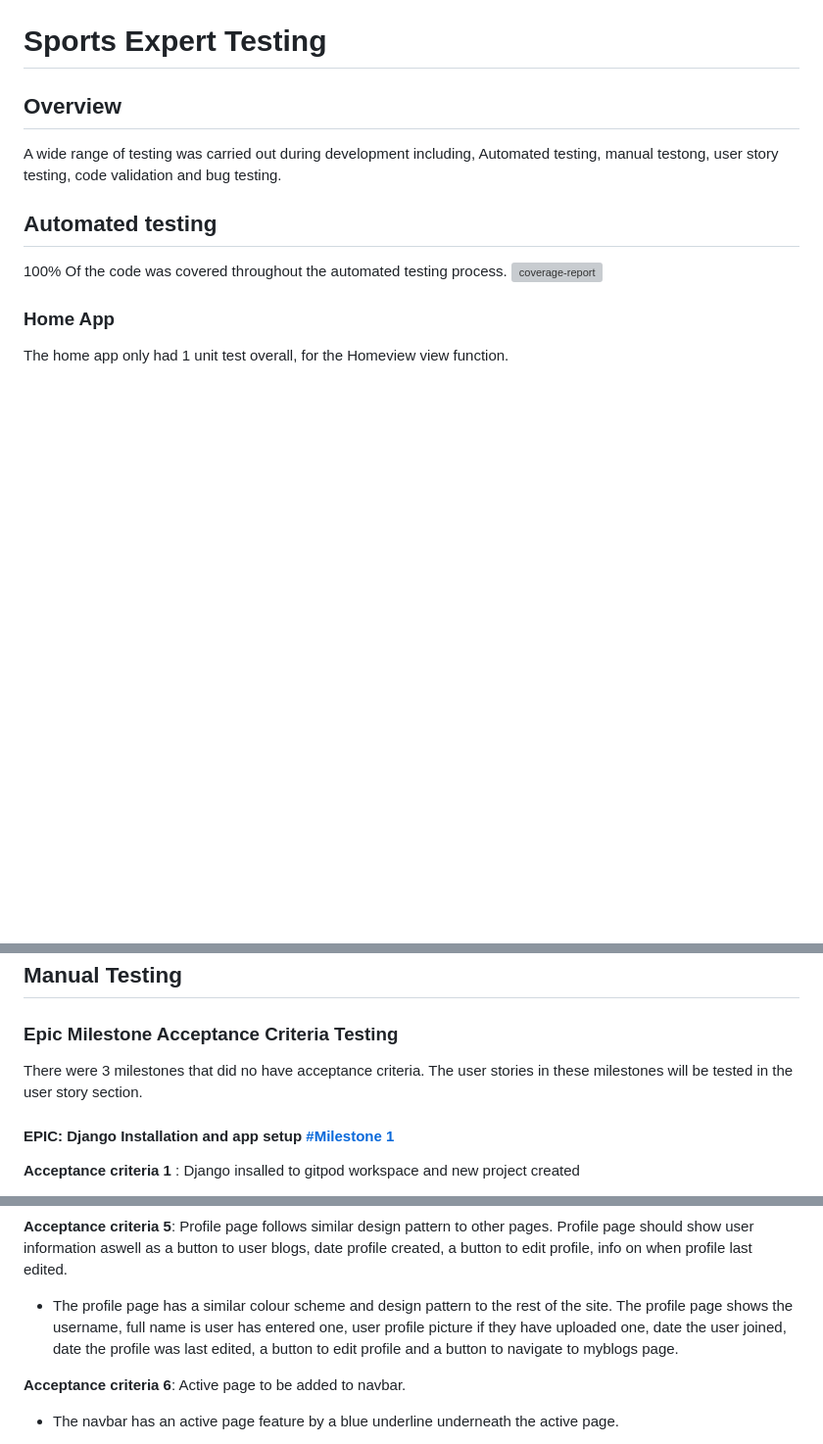
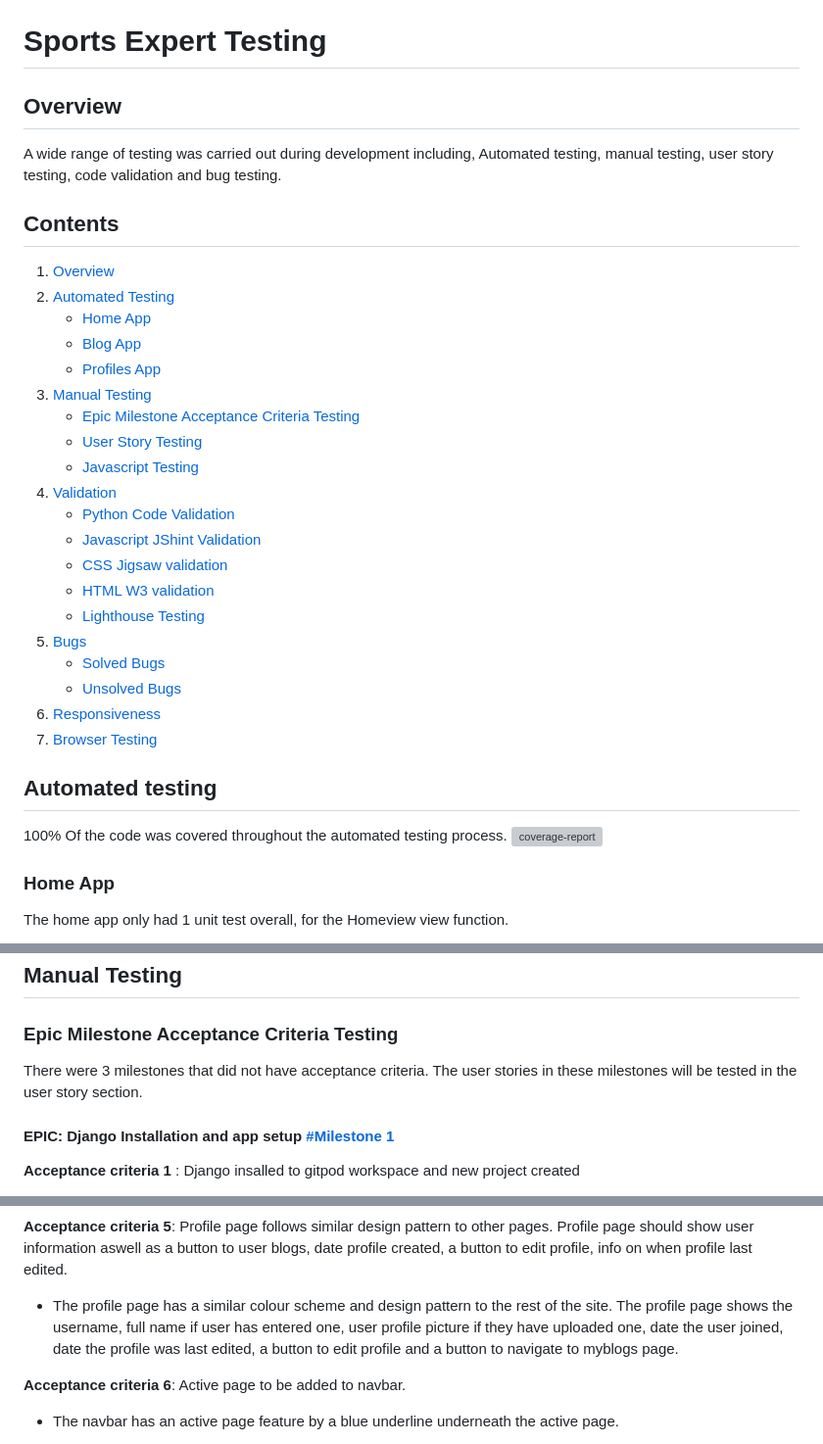
Before and after one commit to Code-Institute-Submissions/P4-Sports-Expert, a Markdown page: TESTING.md, 3 parts joined by grey strips. Shown: that part at 98% size. Rendered like a GitHub page; blank space fills up the shorter version; grey boxes are pictures that could not be loaded.

Commit message:
Add contents navigation to TESTING.md

```diff
--- a/TESTING.md
+++ b/TESTING.md
@@ -1,7 +1,32 @@
 # **Sports Expert Testing**
 
 ## **Overview**
-A wide range of testing was carried out during development including, Automated testing, manual testong, user story testing, code validation and bug testing.
+A wide range of testing was carried out during development including, Automated testing, manual testing, user story testing, code validation and bug testing.
+
+## **Contents**
+
+1. [Overview](#overview)
+2. [Automated Testing](#automated-testing)
+   - [Home App](#home-app)
+   - [Blog App](#blog-app)
+   - [Profiles App](#profiles-app)
+3. [Manual Testing](#manual-testing)
+   - [Epic Milestone Acceptance Criteria Testing](#epic-milestone-acceptance-criteria-testing)
+   - [User Story Testing](#user-story-testing)
+   - [Javascript Testing](#javascript-testing)
+4. [Validation](#validation)
+   - [Python Code Validation](#python-code-validation)
+   - [Javascript JShint Validation](#javascript-jshint-validation)
+   - [CSS Jigsaw validation](#css-jigsaw-validation)
+   - [HTML W3 validation](#html-w3-validation)
+   - [Lighthouse Testing](#lighthouse-testing)
+5. [Bugs](#bugs)
+   - [Solved Bugs](#solved-bugs)
+   - [Unsolved Bugs](#unsolved-bugs)
+6. [Responsiveness](#responsiveness)
+7. [Browser Testing](#browser-testing)
+
+
 
 ## **Automated testing**
 
@@ -50,7 +75,7 @@ The blog app was the first app I tested through unit testing so has by far the m
 
 ### **Epic Milestone  Acceptance Criteria Testing**
 
-There were 3 milestones that did no have acceptance criteria. The user stories in these milestones will be tested in the user story section.
+There were 3 milestones that did not have acceptance criteria. The user stories in these milestones will be tested in the user story section.
 
 #### **EPIC: Django Installation and app setup [#Milestone 1](https://github.com/seanj06/P4-Sports-Expert/milestone/1?closed=1)**
 
@@ -130,7 +155,7 @@ Blog post cards show a title, category, date created, image and a description sn
 
 **Acceptance criteria 5**: Profile page follows similar design pattern to other pages. Profile page should show user information aswell as a button to user blogs, date profile created, a button to edit profile, info on when profile last edited.
 
- - The profile page has a similar colour scheme and design pattern to the rest of the site. The profile page shows the username, full name is user has entered one, user profile picture if they have uploaded one, date the user joined, date the profile was last edited, a button to edit profile and a button to navigate to myblogs page.
+ - The profile page has a similar colour scheme and design pattern to the rest of the site. The profile page shows the username, full name if user has entered one, user profile picture if they have uploaded one, date the user joined, date the profile was last edited, a button to edit profile and a button to navigate to myblogs page.
 
 **Acceptance criteria 6**: Active page to be added to navbar.
 
```
Also changed, not shown: other parts of TESTING.md (+2 -2 lines).
